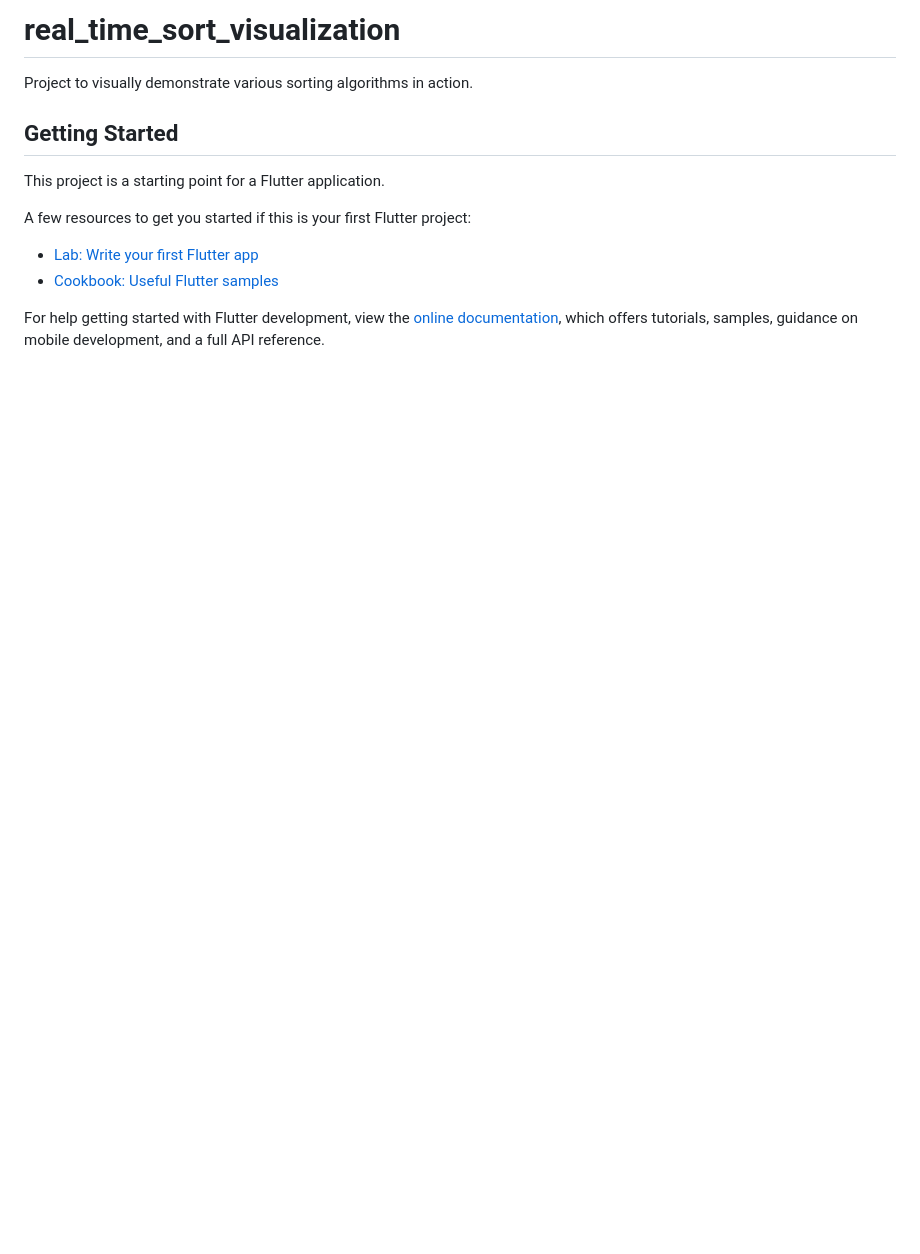
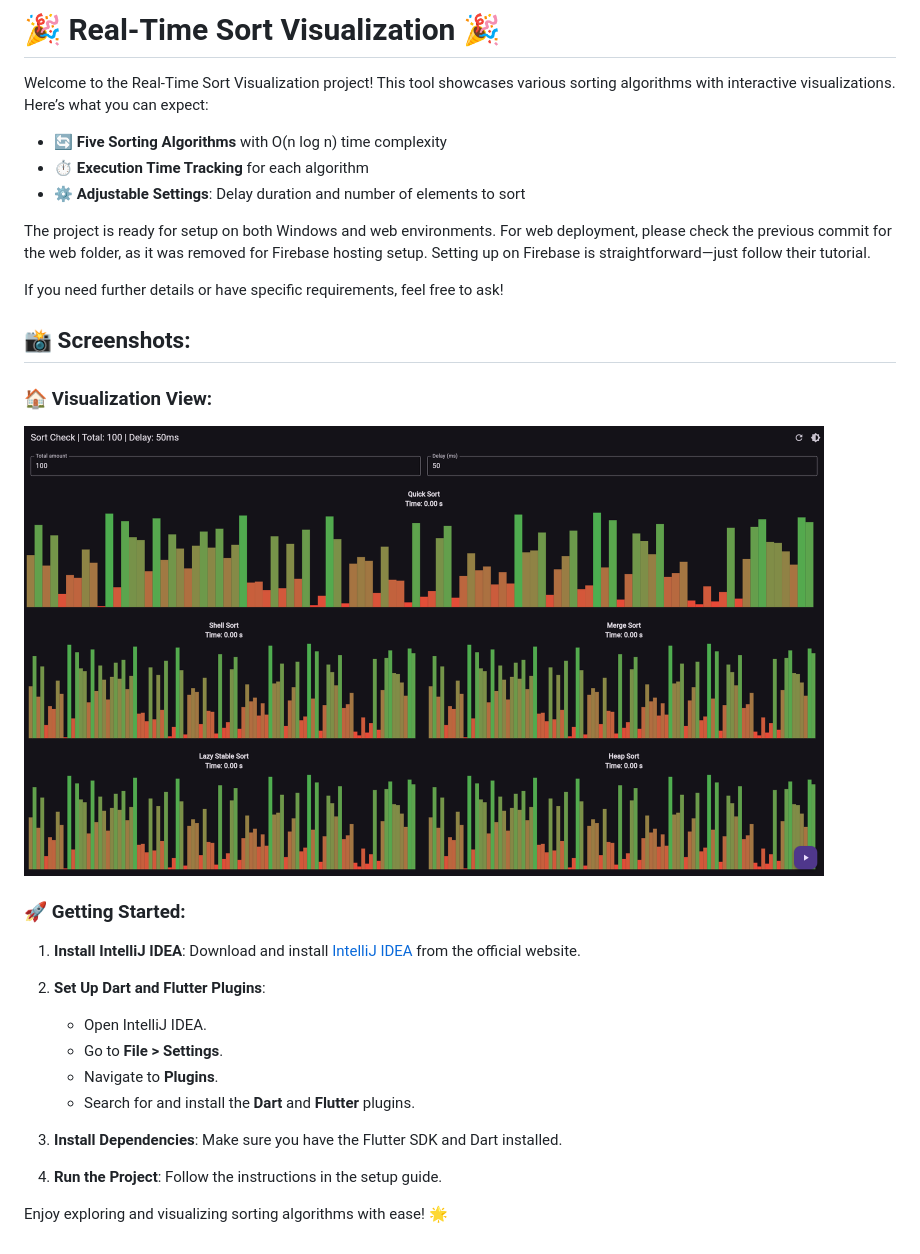
Before and after one commit to woobe-studio/Real-Time-Sort-Visualization, a Markdown page: README.md, the part around the change. Rendered like a GitHub page; pictures changed too: git_images/showcase.png (added); blank space fills up the shorter version.

```diff
--- a/README.md
+++ b/README.md
@@ -1,16 +1,38 @@
-# real_time_sort_visualization
+# 🎉 Real-Time Sort Visualization 🎉
 
-Project to visually demonstrate various sorting algorithms in action.
+Welcome to the Real-Time Sort Visualization project! This tool showcases various sorting algorithms with interactive visualizations. Here’s what you can expect:
 
-## Getting Started
+- 🔄 **Five Sorting Algorithms** with O(n log n) time complexity
+- ⏱️ **Execution Time Tracking** for each algorithm
+- ⚙️ **Adjustable Settings**: Delay duration and number of elements to sort
 
-This project is a starting point for a Flutter application.
+The project is ready for setup on both Windows and web environments. For web deployment, please check the previous commit for the web folder, as it was removed for Firebase hosting setup. Setting up on Firebase is straightforward—just follow their tutorial.
 
-A few resources to get you started if this is your first Flutter project:
+If you need further details or have specific requirements, feel free to ask!
 
-- [Lab: Write your first Flutter app](https://docs.flutter.dev/get-started/codelab)
-- [Cookbook: Useful Flutter samples](https://docs.flutter.dev/cookbook)
+## 📸 Screenshots:
 
-For help getting started with Flutter development, view the
-[online documentation](https://docs.flutter.dev/), which offers tutorials,
-samples, guidance on mobile development, and a full API reference.
+<div style="text-align: center;">
+
+### 🏠 Visualization View:
+
+<img src="git_images/showcase.png" width="800">
+
+</div>
+
+### 🚀 Getting Started:
+
+1. **Install IntelliJ IDEA**: Download and install [IntelliJ IDEA](https://www.jetbrains.com/idea/download/) from the official website.
+
+2. **Set Up Dart and Flutter Plugins**:
+
+   - Open IntelliJ IDEA.
+   - Go to **File > Settings**.
+   - Navigate to **Plugins**.
+   - Search for and install the **Dart** and **Flutter** plugins.
+
+3. **Install Dependencies**: Make sure you have the Flutter SDK and Dart installed.
+
+4. **Run the Project**: Follow the instructions in the setup guide.
+
+Enjoy exploring and visualizing sorting algorithms with ease! 🌟
```
